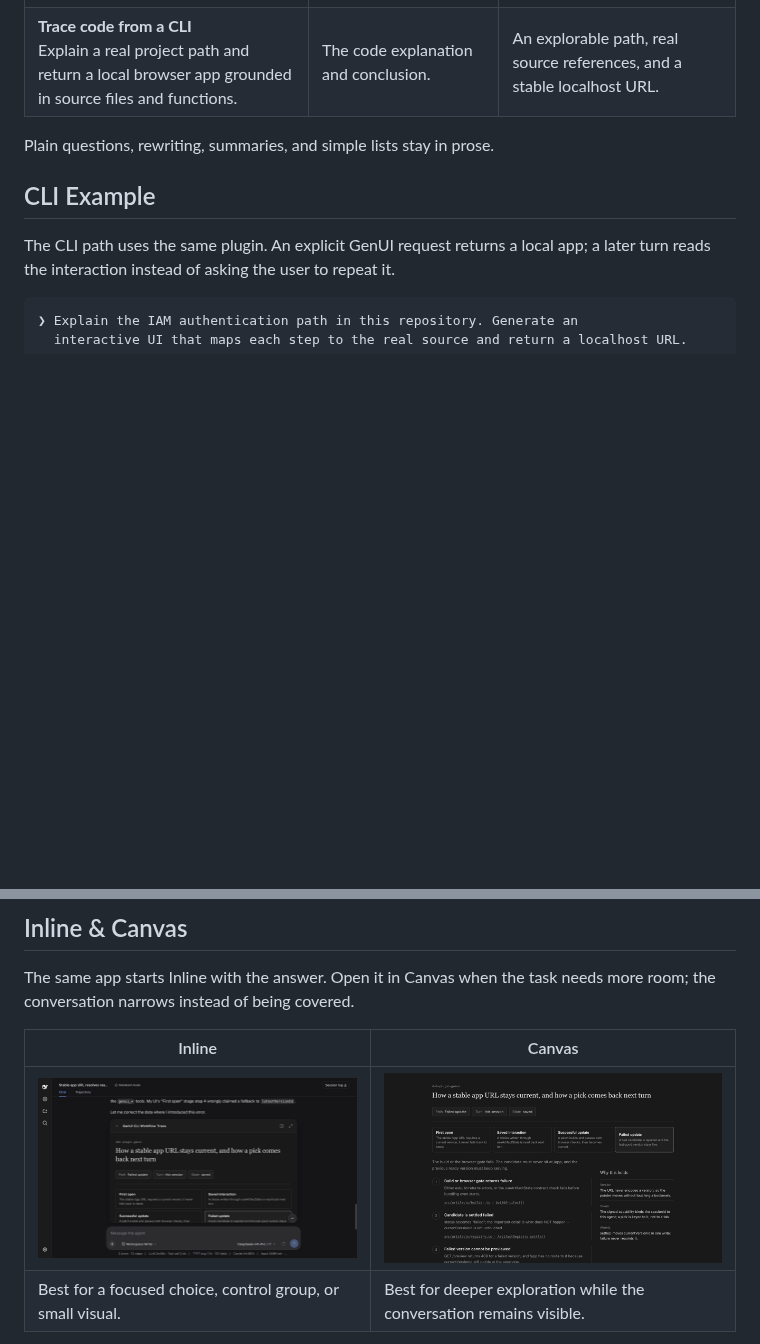
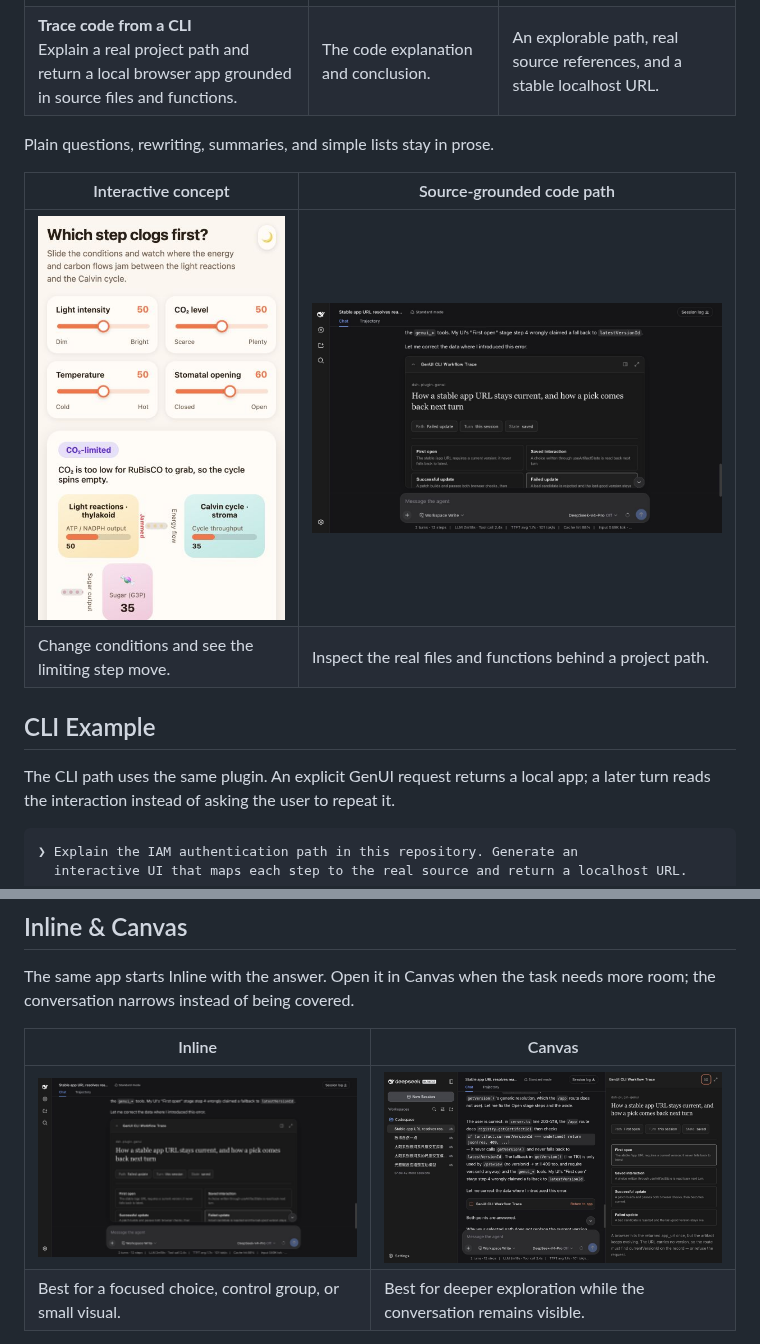
Before and after one commit to pengyue-polaron/deepseek-harness-genui, a Markdown page: README.md, 2 parts joined by grey strips. Rendered like a GitHub page; pictures changed too: screenshots/en/code-path-canvas.png (added), screenshots/en/code-path-explorer.jpg (deleted), screenshots/en/photosynthesis-explorer.png (added); blank space fills up the shorter version.

```diff
--- a/README.md
+++ b/README.md
@@ -21,6 +21,11 @@ A DeepSeek Harness plugin that turns the interactive part of a task into a tempo
 | **Trace code from a CLI**<br>Explain a real project path and return a local browser app grounded in source files and functions. | The code explanation and conclusion. | An explorable path, real source references, and a stable localhost URL. |
 
 Plain questions, rewriting, summaries, and simple lists stay in prose.
+
+| Interactive concept | Source-grounded code path |
+| --- | --- |
+| <img src="screenshots/en/photosynthesis-explorer.png" width="420" alt="Interactive photosynthesis model with controls for light, carbon dioxide, temperature, and stomatal opening"> | <img src="screenshots/en/code-path-inline.png" width="620" alt="Source-grounded code path generated inside a DeepSeek Harness conversation"> |
+| Change conditions and see the limiting step move. | Inspect the real files and functions behind a project path. |
 
 ## CLI Example
 
@@ -48,7 +53,7 @@ The same app starts Inline with the answer. Open it in Canvas when the task need
 
 | Inline | Canvas |
 | --- | --- |
-| <img src="screenshots/en/code-path-inline.png" width="620" alt="An interactive code path shown inline in a DeepSeek Harness conversation"> | <img src="screenshots/en/code-path-explorer.jpg" width="620" alt="The same code-path explorer opened in the adaptive right-side Canvas"> |
+| <img src="screenshots/en/code-path-inline.png" width="620" alt="An interactive code path shown inline in a DeepSeek Harness conversation"> | <img src="screenshots/en/code-path-canvas.png" width="620" alt="The DeepSeek Harness sidebar, conversation, and code-path explorer visible together in the right-side Canvas"> |
 | Best for a focused choice, control group, or small visual. | Best for deeper exploration while the conversation remains visible. |
 
 Both modes share the same task state. Full-screen and stable localhost delivery are available when needed.
```
Also changed, not shown: README.zh-CN.md (+11 -1 lines), screenshots/zh-CN/photosynthesis-canvas-current.png, 1 other file.
